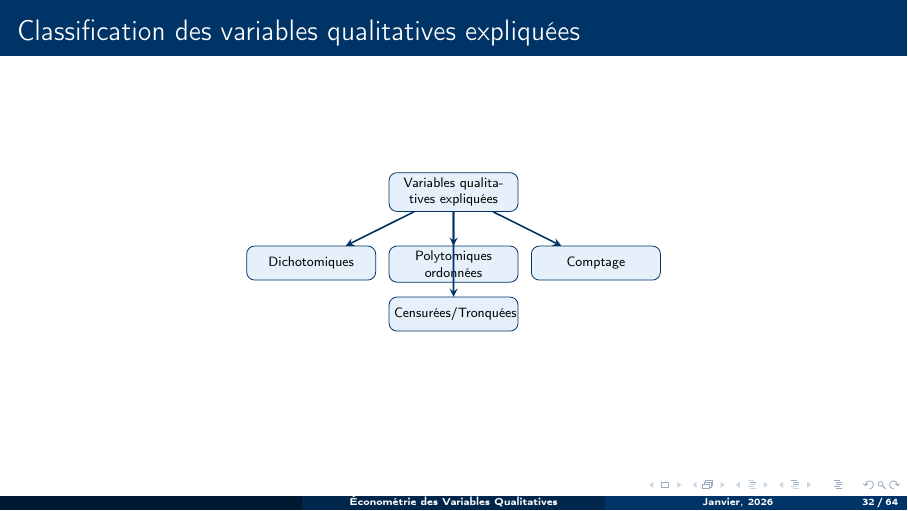
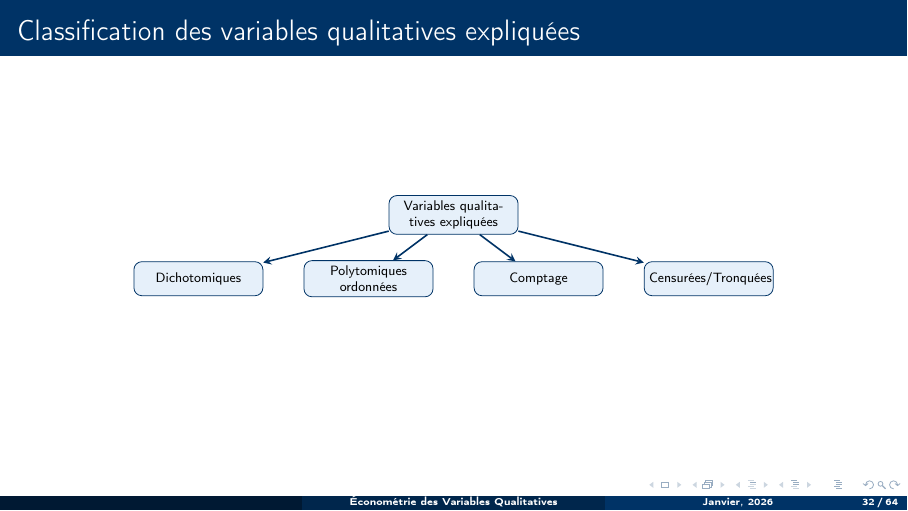
Before and after one commit to stepan-a/microeconometrics, LaTeX slides (cours/chapitre-1.tex): page 32 of 64. Compiled offline with pdfLaTeX.

Commit message:
Amélioration du schéma décrivant les différents types de variables qualitatives.

```diff
--- a/cours/chapitre-1.tex
+++ b/cours/chapitre-1.tex
@@ -795,15 +795,14 @@
 \begin{frame}{Classification des variables qualitatives expliquées}
     \begin{center}
         \begin{tikzpicture}[scale=0.75, every node/.style={transform shape},
-            node distance=1.2cm,
             box/.style={rectangle, draw=darkblue, fill=lightblue, text width=2.8cm, align=center, minimum height=0.8cm, rounded corners, font=\small},
             arrow/.style={->, >=stealth, thick, darkblue}
         ]
-        \node[box] (qual) {Variables qualitatives expliquées};
-        \node[box, below left=0.8cm and 0.3cm of qual] (dicho) {Dichotomiques};
-        \node[box, below=0.8cm of qual] (poly) {Polytomiques ordonnées};
-        \node[box, below right=0.8cm and 0.3cm of qual] (count) {Comptage};
-        \node[box, below=2cm of qual] (cens) {Censurées/Tronquées};
+        \node[box] (qual) at (0,0) {Variables qualitatives expliquées};
+        \node[box] (dicho) at (-6,-1.5) {Dichotomiques};
+        \node[box] (poly) at (-2,-1.5) {Polytomiques ordonnées};
+        \node[box] (count) at (2,-1.5) {Comptage};
+        \node[box] (cens) at (6,-1.5) {Censurées/Tronquées};
 
         \draw[arrow] (qual) -- (dicho);
         \draw[arrow] (qual) -- (poly);
```
